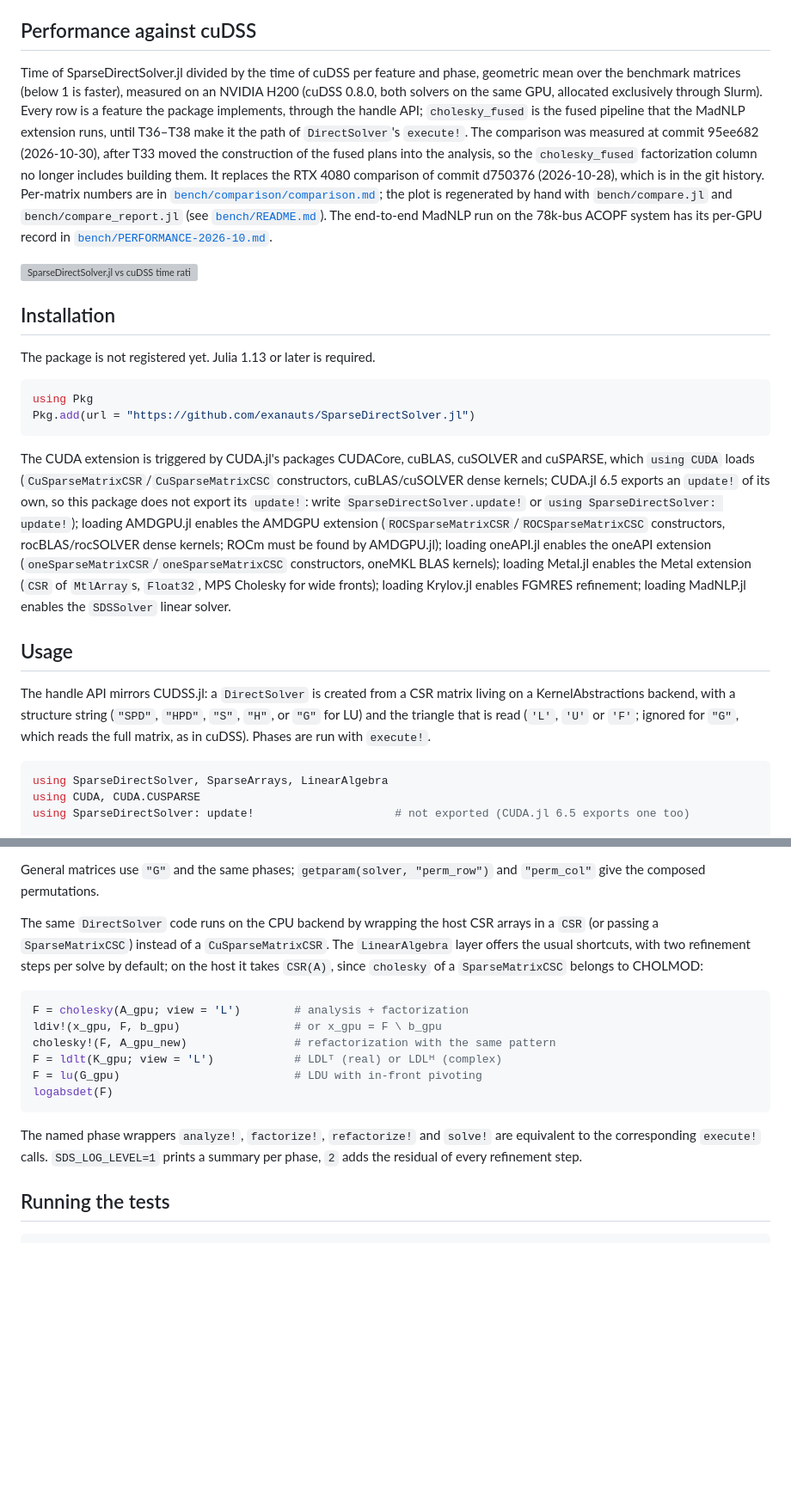
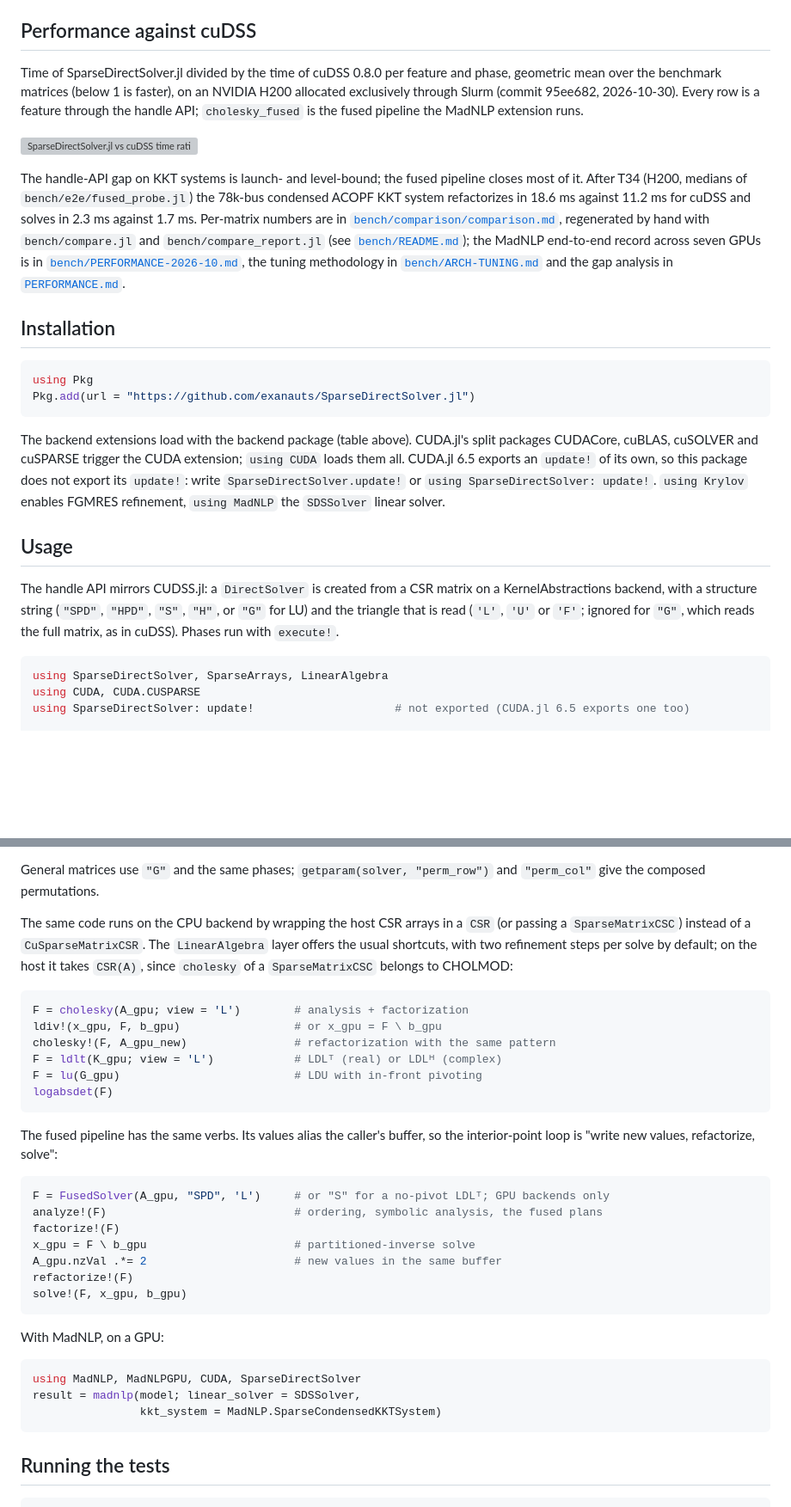
Before and after one commit to exanauts/SparseDirectSolver.jl, a Markdown page: README.md, 2 parts joined by grey strips. Shown at 86% size. GitHub-like rendering; blank space fills up the shorter version; grey boxes are pictures that could not be loaded.

````diff
--- a/README.md
+++ b/README.md
@@ -115,54 +109,48 @@ lives in [`bench/e2e/`](bench/e2e/).
 
 ## Performance against cuDSS
 
-Time of SparseDirectSolver.jl divided by the time of cuDSS per feature and
-phase, geometric mean over the benchmark matrices (below 1 is faster), measured
-on an NVIDIA H200 (cuDSS 0.8.0, both solvers on the same GPU, allocated
-exclusively through Slurm). Every row is a feature the package implements,
-through the handle API; `cholesky_fused` is the fused pipeline that the MadNLP
-extension runs, until T36–T38 make it the path of `DirectSolver`'s `execute!`.
-The comparison was measured at commit 95ee682 (2026-10-30), after T33 moved the
-construction of the fused plans into the analysis, so the `cholesky_fused`
-factorization column no longer includes building them. It replaces the RTX 4080
-comparison of commit d750376 (2026-10-28), which is in the git history.
-Per-matrix numbers are in
-[`bench/comparison/comparison.md`](bench/comparison/comparison.md); the plot
-is regenerated by hand with `bench/compare.jl` and `bench/compare_report.jl`
-(see [`bench/README.md`](bench/README.md)). The end-to-end MadNLP run on the
-78k-bus ACOPF system has its per-GPU record in
-[`bench/PERFORMANCE-2026-10.md`](bench/PERFORMANCE-2026-10.md).
+Time of SparseDirectSolver.jl divided by the time of cuDSS 0.8.0 per feature
+and phase, geometric mean over the benchmark matrices (below 1 is faster), on
+an NVIDIA H200 allocated exclusively through Slurm (commit 95ee682,
+2026-10-30). Every row is a feature through the handle API; `cholesky_fused`
+is the fused pipeline the MadNLP extension runs.
 
 ![SparseDirectSolver.jl vs cuDSS time ratio per feature](bench/comparison/comparison.png)
 
+The handle-API gap on KKT systems is launch- and level-bound; the fused
+pipeline closes most of it. After T34 (H200, medians of
+`bench/e2e/fused_probe.jl`) the 78k-bus condensed ACOPF KKT system
+refactorizes in 18.6 ms against 11.2 ms for cuDSS and solves in 2.3 ms against
+1.7 ms. Per-matrix numbers are in
+[`bench/comparison/comparison.md`](bench/comparison/comparison.md), regenerated
+by hand with `bench/compare.jl` and `bench/compare_report.jl` (see
+[`bench/README.md`](bench/README.md)); the MadNLP end-to-end record across
+seven GPUs is in [`bench/PERFORMANCE-2026-10.md`](bench/PERFORMANCE-2026-10.md),
+the tuning methodology in [`bench/ARCH-TUNING.md`](bench/ARCH-TUNING.md) and
+the gap analysis in [`PERFORMANCE.md`](PERFORMANCE.md).
+
 ## Installation
-
-The package is not registered yet. Julia 1.13 or later is required.
 
 ```julia
 using Pkg
 Pkg.add(url = "https://github.com/exanauts/SparseDirectSolver.jl")
 ```
 
-The CUDA extension is triggered by CUDA.jl's packages CUDACore, cuBLAS,
-cuSOLVER and cuSPARSE, which `using CUDA` loads (`CuSparseMatrixCSR`/`CuSparseMatrixCSC`
-constructors, cuBLAS/cuSOLVER dense kernels; CUDA.jl 6.5 exports an `update!`
-of its own, so this package does not export its `update!`: write
-`SparseDirectSolver.update!` or `using SparseDirectSolver: update!`); loading AMDGPU.jl
-enables the AMDGPU extension (`ROCSparseMatrixCSR`/`ROCSparseMatrixCSC`
-constructors, rocBLAS/rocSOLVER dense kernels; ROCm must be found by AMDGPU.jl);
-loading oneAPI.jl enables the oneAPI extension
-(`oneSparseMatrixCSR`/`oneSparseMatrixCSC` constructors, oneMKL BLAS kernels);
-loading Metal.jl enables the Metal extension (`CSR` of `MtlArray`s, `Float32`,
-MPS Cholesky for wide fronts); loading Krylov.jl enables FGMRES refinement;
-loading MadNLP.jl enables the `SDSSolver` linear solver.
+The backend extensions load with the backend package (table above). CUDA.jl's
+split packages CUDACore, cuBLAS, cuSOLVER and cuSPARSE trigger the CUDA
+extension; `using CUDA` loads them all. CUDA.jl 6.5 exports an `update!` of
+its own, so this package does not export its `update!`: write
+`SparseDirectSolver.update!` or `using SparseDirectSolver: update!`.
+`using Krylov` enables FGMRES refinement, `using MadNLP` the `SDSSolver`
+linear solver.
 
 ## Usage
 
 The handle API mirrors CUDSS.jl: a `DirectSolver` is created from a CSR matrix
-living on a KernelAbstractions backend, with a structure string (`"SPD"`,
-`"HPD"`, `"S"`, `"H"`, or `"G"` for LU) and the triangle that is read (`'L'`,
-`'U'` or `'F'`; ignored for `"G"`, which reads the full matrix, as in cuDSS).
-Phases are run with `execute!`.
+on a KernelAbstractions backend, with a structure string (`"SPD"`, `"HPD"`,
+`"S"`, `"H"`, or `"G"` for LU) and the triangle that is read (`'L'`, `'U'` or
+`'F'`; ignored for `"G"`, which reads the full matrix, as in cuDSS). Phases run
+with `execute!`.
 
 ```julia
 using SparseDirectSolver, SparseArrays, LinearAlgebra
@@ -216,11 +204,11 @@ robust choice there.
 General matrices use `"G"` and the same phases; `getparam(solver, "perm_row")`
 and `"perm_col"` give the composed permutations.
 
-The same `DirectSolver` code runs on the CPU backend by wrapping the host CSR
-arrays in a `CSR` (or passing a `SparseMatrixCSC`) instead of a
-`CuSparseMatrixCSR`. The `LinearAlgebra` layer offers the usual shortcuts, with
-two refinement steps per solve by default; on the host it takes `CSR(A)`, since
-`cholesky` of a `SparseMatrixCSC` belongs to CHOLMOD:
+The same code runs on the CPU backend by wrapping the host CSR arrays in a
+`CSR` (or passing a `SparseMatrixCSC`) instead of a `CuSparseMatrixCSR`. The
+`LinearAlgebra` layer offers the usual shortcuts, with two refinement steps per
+solve by default; on the host it takes `CSR(A)`, since `cholesky` of a
+`SparseMatrixCSC` belongs to CHOLMOD:
 
 ```julia
 F = cholesky(A_gpu; view = 'L')        # analysis + factorization
@@ -231,9 +219,26 @@ F = lu(G_gpu)                          # LDU with in-front pivoting
 logabsdet(F)
 ```
 
-The named phase wrappers `analyze!`, `factorize!`, `refactorize!` and `solve!`
-are equivalent to the corresponding `execute!` calls. `SDS_LOG_LEVEL=1` prints
-a summary per phase, `2` adds the residual of every refinement step.
+The fused pipeline has the same verbs. Its values alias the caller's buffer,
+so the interior-point loop is "write new values, refactorize, solve":
+
+```julia
+F = FusedSolver(A_gpu, "SPD", 'L')     # or "S" for a no-pivot LDLᵀ; GPU backends only
+analyze!(F)                            # ordering, symbolic analysis, the fused plans
+factorize!(F)
+x_gpu = F \ b_gpu                      # partitioned-inverse solve
+A_gpu.nzVal .*= 2                      # new values in the same buffer
+refactorize!(F)
+solve!(F, x_gpu, b_gpu)
+```
+
+With MadNLP, on a GPU:
+
+```julia
+using MadNLP, MadNLPGPU, CUDA, SparseDirectSolver
+result = madnlp(model; linear_solver = SDSSolver,
+                kkt_system = MadNLP.SparseCondensedKKTSystem)
+```
 
 ## Running the tests
 
````
Also changed, not shown: other parts of README.md (+109 -105 lines).
